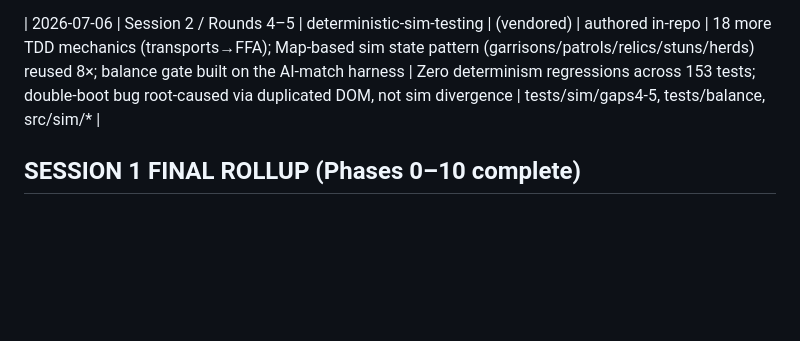
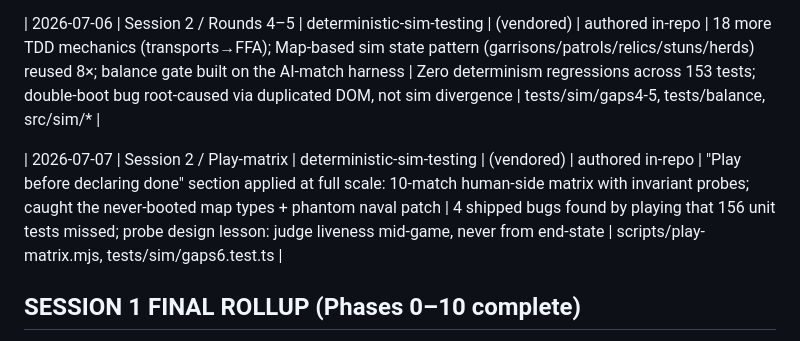
Before and after one commit to maheshyaddanapudi/aogr, a Markdown page: docs/07-SKILLS-LEDGER.md, the part around the change. Drawn GitHub-style; blank space fills up the shorter version.

```diff
--- a/docs/07-SKILLS-LEDGER.md
+++ b/docs/07-SKILLS-LEDGER.md
@@ -48,6 +48,8 @@ are logged too. Vendored copies live in `.claude/skills/<name>/` with an ORIGIN.
 
 | 2026-07-06 | Session 2 / Rounds 4–5 | deterministic-sim-testing | (vendored) | authored in-repo | 18 more TDD mechanics (transports→FFA); Map-based sim state pattern (garrisons/patrols/relics/stuns/herds) reused 8×; balance gate built on the AI-match harness | Zero determinism regressions across 153 tests; double-boot bug root-caused via duplicated DOM, not sim divergence | tests/sim/gaps4-5, tests/balance, src/sim/* |
 
+| 2026-07-07 | Session 2 / Play-matrix | deterministic-sim-testing | (vendored) | authored in-repo | "Play before declaring done" section applied at full scale: 10-match human-side matrix with invariant probes; caught the never-booted map types + phantom naval patch | 4 shipped bugs found by playing that 156 unit tests missed; probe design lesson: judge liveness mid-game, never from end-state | scripts/play-matrix.mjs, tests/sim/gaps6.test.ts |
+
 ## SESSION 1 FINAL ROLLUP (Phases 0–10 complete)
 
 **Skills used:** frontend-design (4 uses), deterministic-sim-testing (authored Phase 2; used at every gate after), babylon-integration-pitfalls (authored Phase 1; used + updated through Phase 9), docx + deep-research (pre-repo provenance).
```
Also changed, not shown: docs/04-IMPLEMENTATION-ROADMAP.md (+33 -0 lines).
